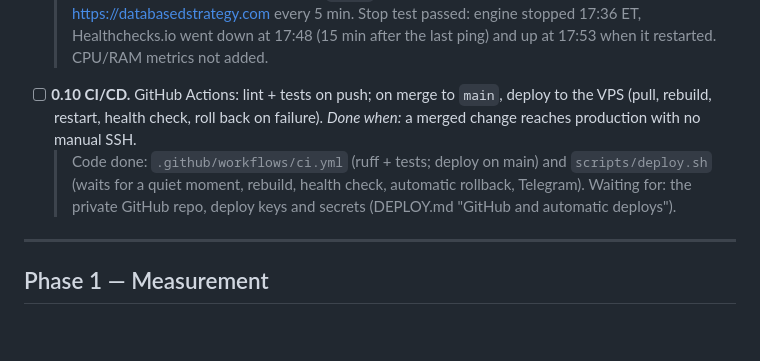
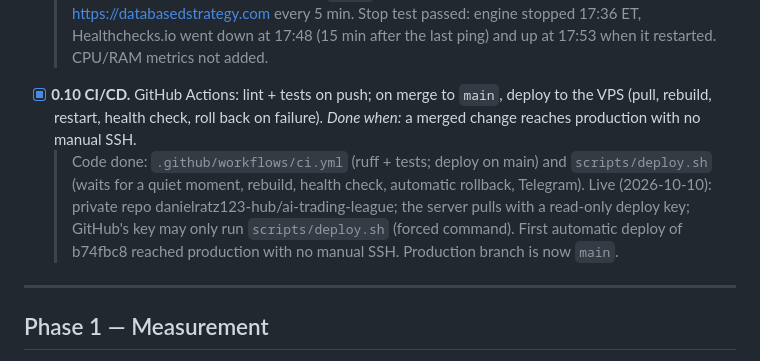
Before and after one commit to danielratz123-hub/ai-trading-league, a Markdown page: ROADMAP.md, the part around the change. GitHub-like rendering; blank space fills up the shorter version.

Commit message:
Roadmap: Phase 0 complete (0.10 CI/CD live)
Co-Authored-By: Claude Opus 5.5 <noreply@anthropic.com>

```diff
--- a/ROADMAP.md
+++ b/ROADMAP.md
@@ -43,9 +43,9 @@ Protect the data and make the system survivable before adding features.
 - [x] **0.9 Health monitoring.** Uptime Kuma (or similar) watching the site, the bot heartbeat, and the Alpaca connection; VPS CPU/RAM/disk metrics.
   *Done when:* stopping the bot container triggers an alert.
   > Live (2026-10-10): the scheduler pings Healthchecks.io every 5 min (`/fail` on database/disk/Alpaca problems; a test `/fail` ping went through). UptimeRobot watches https://databasedstrategy.com every 5 min. Stop test passed: engine stopped 17:36 ET, Healthchecks.io went down at 17:48 (15 min after the last ping) and up at 17:53 when it restarted. CPU/RAM metrics not added.
-- [ ] **0.10 CI/CD.** GitHub Actions: lint + tests on push; on merge to `main`, deploy to the VPS (pull, rebuild, restart, health check, roll back on failure).
+- [x] **0.10 CI/CD.** GitHub Actions: lint + tests on push; on merge to `main`, deploy to the VPS (pull, rebuild, restart, health check, roll back on failure).
   *Done when:* a merged change reaches production with no manual SSH.
-  > Code done: `.github/workflows/ci.yml` (ruff + tests; deploy on main) and `scripts/deploy.sh` (waits for a quiet moment, rebuild, health check, automatic rollback, Telegram). Waiting for: the private GitHub repo, deploy keys and secrets (DEPLOY.md "GitHub and automatic deploys").
+  > Code done: `.github/workflows/ci.yml` (ruff + tests; deploy on main) and `scripts/deploy.sh` (waits for a quiet moment, rebuild, health check, automatic rollback, Telegram). Live (2026-10-10): private repo danielratz123-hub/ai-trading-league; the server pulls with a read-only deploy key; GitHub's key may only run `scripts/deploy.sh` (forced command). First automatic deploy of b74fbc8 reached production with no manual SSH. Production branch is now `main`.
 
 ---
 
```
